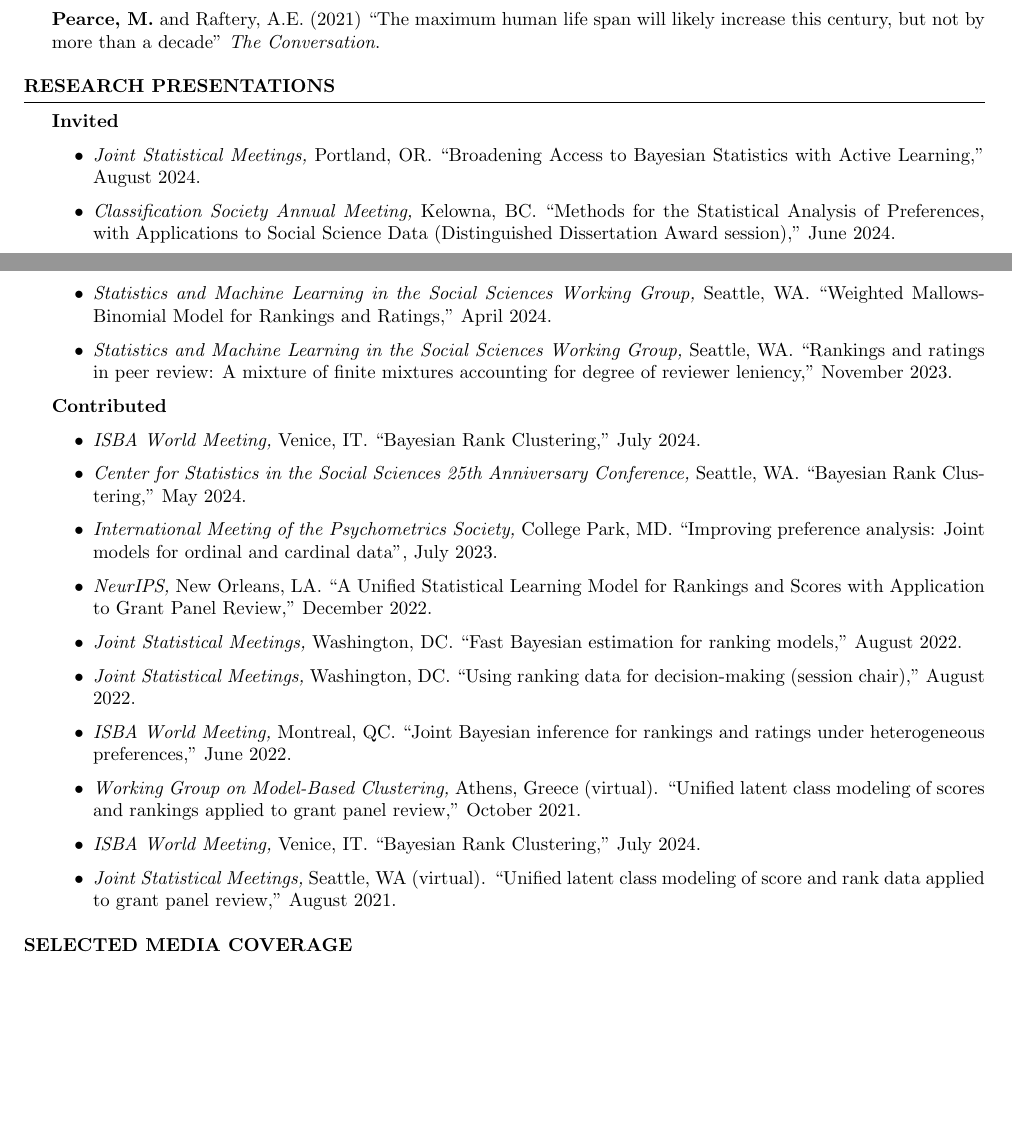
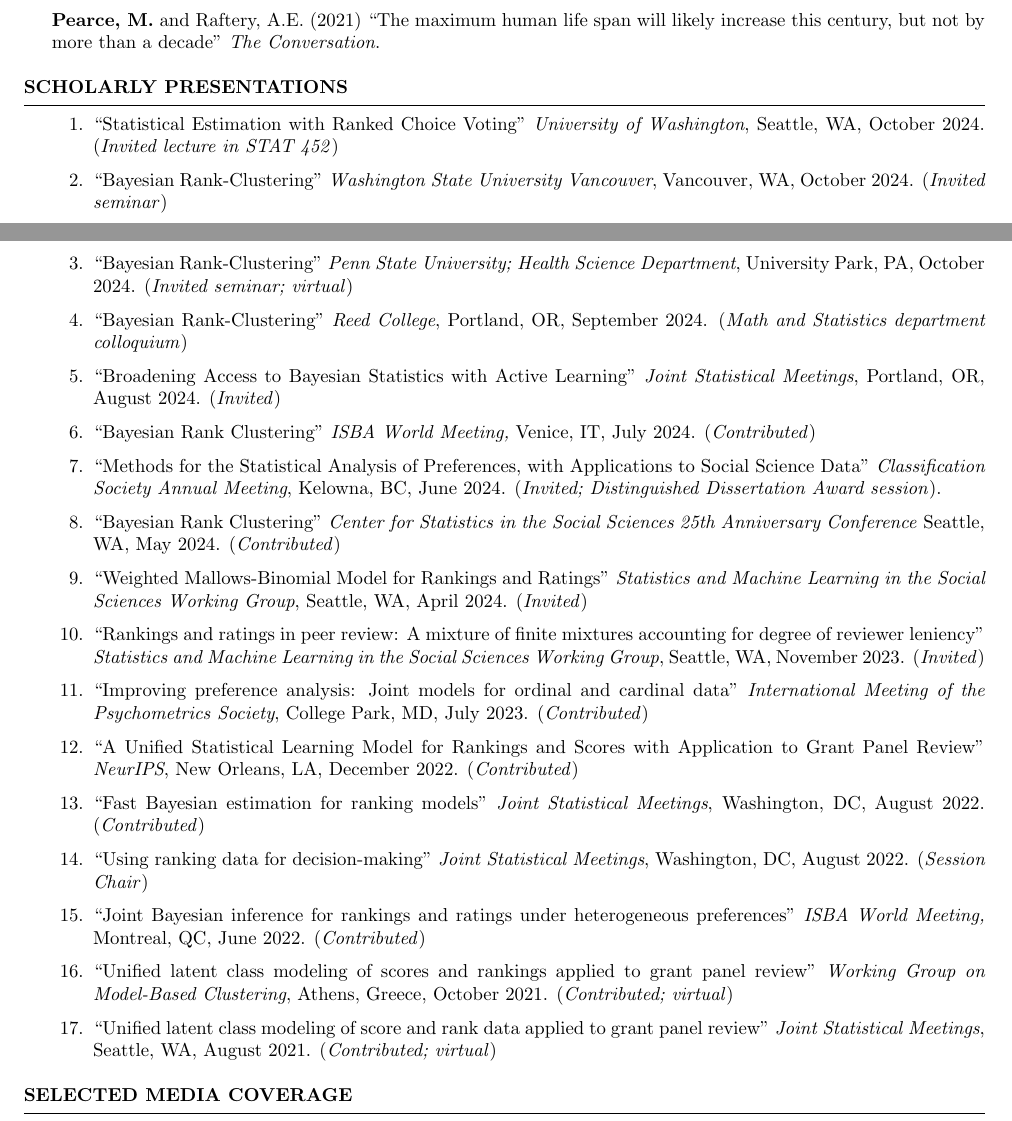
Before and after one commit to pearce790/pearce790.github.io, a LaTeX CV (CV_Pearce/CV_Pearce.tex): two parts of pages 1 and 2 of 4, joined at a grey line, cut so that both start at the same text, the shorter picture padded with empty space. Compiled offline with pdfLaTeX.

Commit message:
october 2024 update

```diff
--- a/CV_Pearce/CV_Pearce.tex
+++ b/CV_Pearce/CV_Pearce.tex
@@ -65,29 +65,28 @@ Gallo, S.A., \textbf{Pearce, M.}, Lee, C.J., and Erosheva, E.A. (2023) ``A new a
 
 \end{rSection}
 
-\begin{rSection}{Research Presentations}
+\begin{rSection}{Scholarly Presentations}
 
-\textbf{Invited}
-\begin{itemize}
-\item \textit{Joint Statistical Meetings,} Portland, OR. ``Broadening Access to Bayesian Statistics with Active Learning," August 2024.
-\item \textit{Classification Society Annual Meeting,} Kelowna, BC. ``Methods for the Statistical Analysis of Preferences, with Applications to Social Science Data (Distinguished Dissertation Award session)," June 2024.
-\item \textit{Statistics and Machine Learning in the Social Sciences Working Group,} Seattle, WA. ``Weighted Mallows-Binomial Model for Rankings and Ratings," April 2024.
-\item \textit{Statistics and Machine Learning in the Social Sciences Working Group,} Seattle, WA. ``Rankings and ratings in peer review: A mixture of finite mixtures accounting for degree of reviewer leniency," November 2023.
-\end{itemize}
+\begin{enumerate}
+\item ``Statistical Estimation with Ranked Choice Voting" \textit{University of Washington}, Seattle, WA, October 2024. (\textit{Invited lecture in STAT 452})
+\item ``Bayesian Rank-Clustering" \textit{Washington State University Vancouver}, Vancouver, WA, October 2024. (\textit{Invited seminar})
+\item ``Bayesian Rank-Clustering" \textit{Penn State University; Health Science Department}, University Park, PA, October 2024. (\textit{Invited seminar; virtual})
+\item ``Bayesian Rank-Clustering" \textit{Reed College}, Portland, OR, September 2024. (\textit{Math and Statistics department colloquium})
+\item ``Broadening Access to Bayesian Statistics with Active Learning" \textit{Joint Statistical Meetings}, Portland, OR, August 2024. (\textit{Invited})
+\item ``Bayesian Rank Clustering" \textit{ISBA World Meeting,} Venice, IT, July 2024. (\textit{Contributed})
 
-\textbf{Contributed}
-\begin{itemize}
-\item \textit{ISBA World Meeting,} Venice, IT. ``Bayesian Rank Clustering," July 2024.
-\item \textit{Center for Statistics in the Social Sciences 25th Anniversary Conference,} Seattle, WA. ``Bayesian Rank Clustering," May 2024.
-\item \textit{International Meeting of the Psychometrics Society,} College Park, MD. ``Improving preference analysis: Joint models for ordinal and cardinal data", July 2023.
-\item \textit{NeurIPS,} New Orleans, LA. ``A Unified Statistical Learning Model for Rankings and Scores with Application to Grant Panel Review," December 2022.
-\item \textit{Joint Statistical Meetings,} Washington, DC. ``Fast Bayesian estimation for ranking models," August 2022.
-\item \textit{Joint Statistical Meetings,} Washington, DC. ``Using ranking data for decision-making (session chair)," August 2022.
-\item \textit{ISBA World Meeting,} Montreal, QC. ``Joint Bayesian inference for rankings and ratings under heterogeneous preferences," June 2022.
-\item \textit{Working Group on Model-Based Clustering,} Athens, Greece (virtual). ``Unified latent class modeling of scores and rankings applied to grant panel review," October 2021.
-\item \textit{ISBA World Meeting,} Venice, IT. ``Bayesian Rank Clustering," July 2024.
-\item \textit{Joint Statistical Meetings,} Seattle, WA (virtual). ``Unified latent class modeling of score and rank data applied to grant panel review," August 2021.
-\end{itemize}
+\item ``Methods for the Statistical Analysis of Preferences, with Applications to Social Science Data" \textit{Classification Society Annual Meeting}, Kelowna, BC, June 2024. (\textit{Invited; Distinguished Dissertation Award session}).
+\item ``Bayesian Rank Clustering" \textit{Center for Statistics in the Social Sciences 25th Anniversary Conference} Seattle, WA, May 2024. (\textit{Contributed})
+\item ``Weighted Mallows-Binomial Model for Rankings and Ratings" \textit{Statistics and Machine Learning in the Social Sciences Working Group}, Seattle, WA, April 2024. (\textit{Invited})
+\item ``Rankings and ratings in peer review: A mixture of finite mixtures accounting for degree of reviewer leniency" \textit{Statistics and Machine Learning in the Social Sciences Working Group}, Seattle, WA, November 2023. (\textit{Invited})
+\item ``Improving preference analysis: Joint models for ordinal and cardinal data" \textit{International Meeting of the Psychometrics Society}, College Park, MD, July 2023. (\textit{Contributed})
+\item ``A Unified Statistical Learning Model for Rankings and Scores with Application to Grant Panel Review" \textit{NeurIPS}, New Orleans, LA, December 2022. (\textit{Contributed})
+\item ``Fast Bayesian estimation for ranking models" \textit{Joint Statistical Meetings}, Washington, DC, August 2022. (\textit{Contributed})
+\item ``Using ranking data for decision-making" \textit{Joint Statistical Meetings}, Washington, DC, August 2022. (\textit{Session Chair})
+\item ``Joint Bayesian inference for rankings and ratings under heterogeneous preferences" \textit{ISBA World Meeting,} Montreal, QC, June 2022. (\textit{Contributed})
+\item ``Unified latent class modeling of scores and rankings applied to grant panel review" \textit{Working Group on Model-Based Clustering}, Athens, Greece, October 2021. (\textit{Contributed; virtual})
+\item ``Unified latent class modeling of score and rank data applied to grant panel review" \textit{Joint Statistical Meetings}, Seattle, WA, August 2021. (\textit{Contributed; virtual})
+\end{enumerate}
 
 \end{rSection}
 
```
Also changed, not shown: CV_Pearce/CV_Pearce.pdf, CV_Pearce/CV_Pearce.tex (13 more changed lines), 2 other files.
